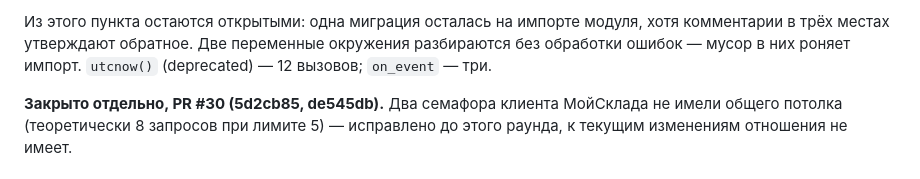
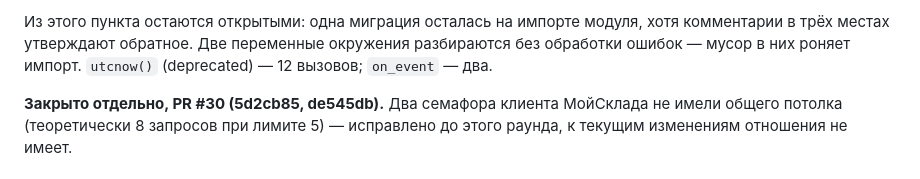
Before and after one commit to chernim-cherno-analytics/oborot-saas, a Markdown page: TECH_DEBT.md, the part around the change. GitHub-like rendering.

Commit message:
OPS-6: TECH_DEBT — уточнить число on_event до двух
Co-Authored-By: Claude Sonnet 5 <noreply@anthropic.com>

```diff
--- a/TECH_DEBT.md
+++ b/TECH_DEBT.md
@@ -713,7 +713,7 @@ DDL размазан по шести модулям; «уже применено
 Из этого пункта остаются открытыми: одна миграция осталась на импорте модуля,
 хотя комментарии в трёх местах утверждают обратное. Две переменные окружения
 разбираются без обработки ошибок — мусор в них роняет импорт. `utcnow()`
-(deprecated) — 12 вызовов; `on_event` — три.
+(deprecated) — 12 вызовов; `on_event` — два.
 
 **Закрыто отдельно, PR #30 (5d2cb85, de545db).** Два семафора клиента
 МойСклада не имели общего потолка (теоретически 8 запросов при лимите 5) —
```
